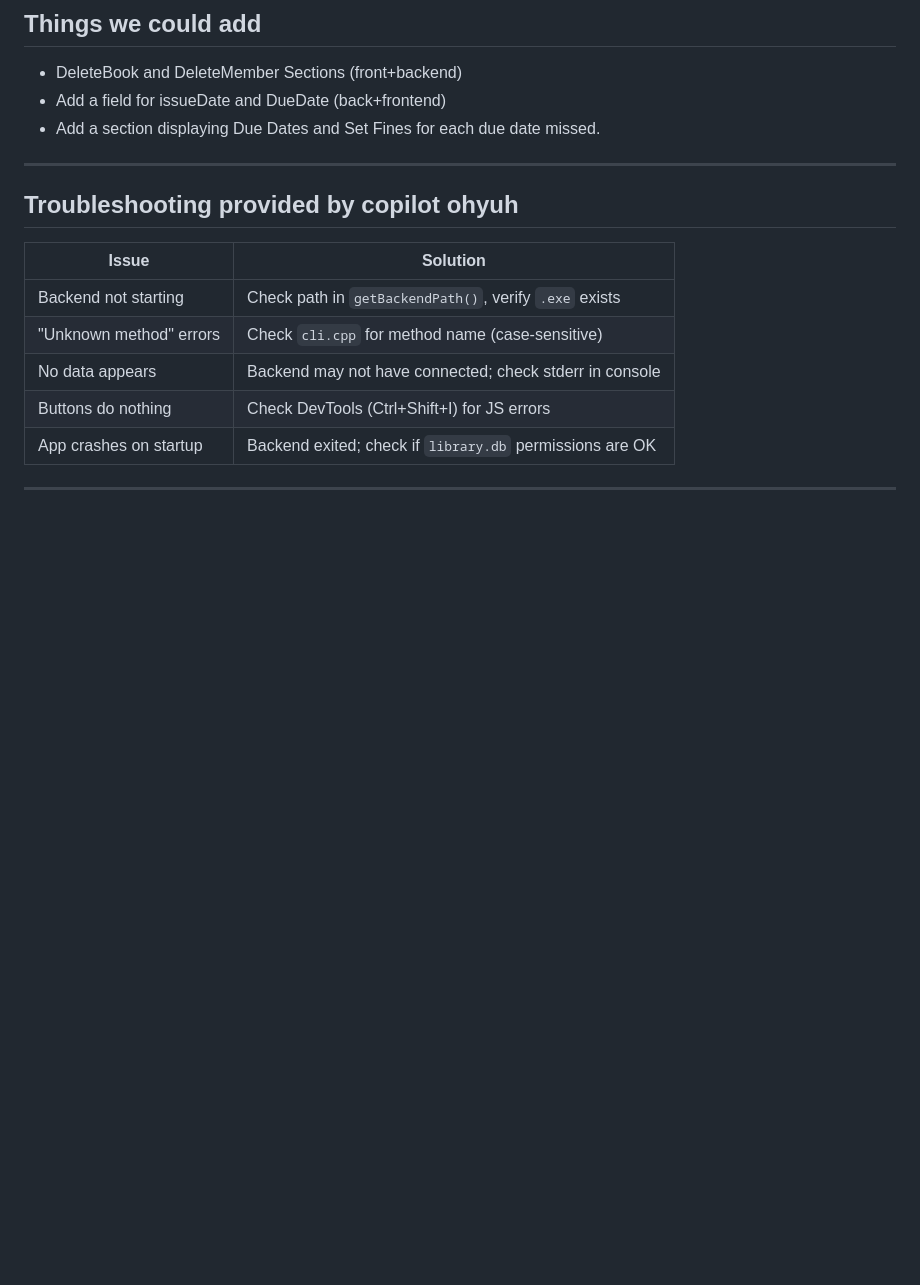
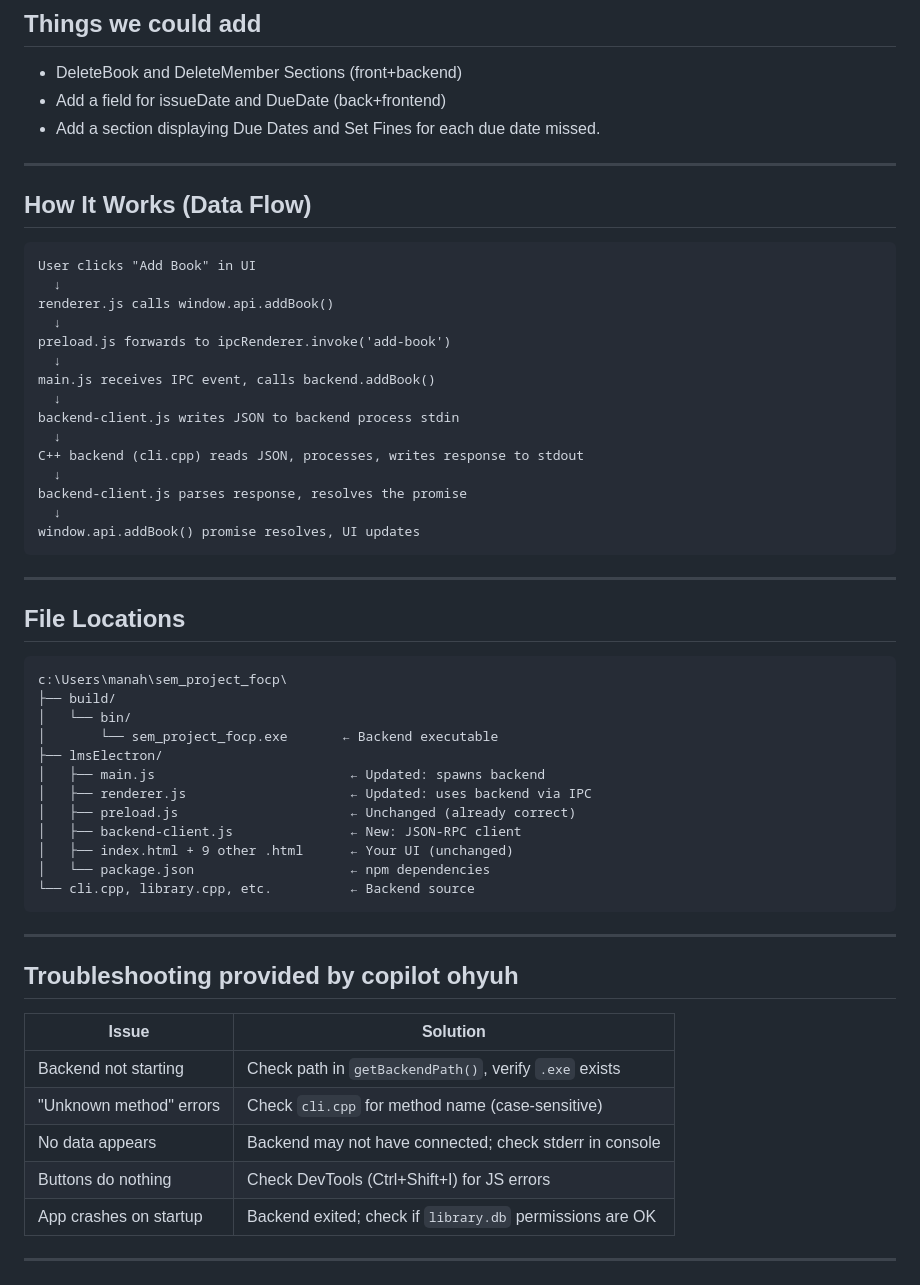
Before and after one commit to manahelhehe/sem_project_focp, a Markdown page: INTEGRATION_GUIDE.md, the part around the change. Rendered like a GitHub page; blank space fills up the shorter version.

Commit message:
Enhance integration guide with data flow and file locations
Added a section explaining the data flow for adding a book and updated file locations.

````diff
--- a/INTEGRATION_GUIDE.md
+++ b/INTEGRATION_GUIDE.md
@@ -223,6 +223,48 @@ All methods are async (return Promises) and may show stupid errors.
 - Add a section displaying Due Dates and Set Fines for each due date missed.
 ---
 
+
+## How It Works (Data Flow)
+
+```
+User clicks "Add Book" in UI
+  ↓
+renderer.js calls window.api.addBook()
+  ↓
+preload.js forwards to ipcRenderer.invoke('add-book')
+  ↓
+main.js receives IPC event, calls backend.addBook()
+  ↓
+backend-client.js writes JSON to backend process stdin
+  ↓
+C++ backend (cli.cpp) reads JSON, processes, writes response to stdout
+  ↓
+backend-client.js parses response, resolves the promise
+  ↓
+window.api.addBook() promise resolves, UI updates
+```
+
+---
+## File Locations
+
+```
+c:\Users\manah\sem_project_focp\
+├── build/
+│   └── bin/
+│       └── sem_project_focp.exe       ← Backend executable
+├── lmsElectron/
+│   ├── main.js                         ← Updated: spawns backend
+│   ├── renderer.js                     ← Updated: uses backend via IPC
+│   ├── preload.js                      ← Unchanged (already correct)
+│   ├── backend-client.js               ← New: JSON-RPC client
+│   ├── index.html + 9 other .html      ← Your UI (unchanged)
+│   └── package.json                    ← npm dependencies
+└── cli.cpp, library.cpp, etc.          ← Backend source
+```
+
+---
+
+
 ## Troubleshooting provided by copilot ohyuh
 
 | Issue | Solution |
````
